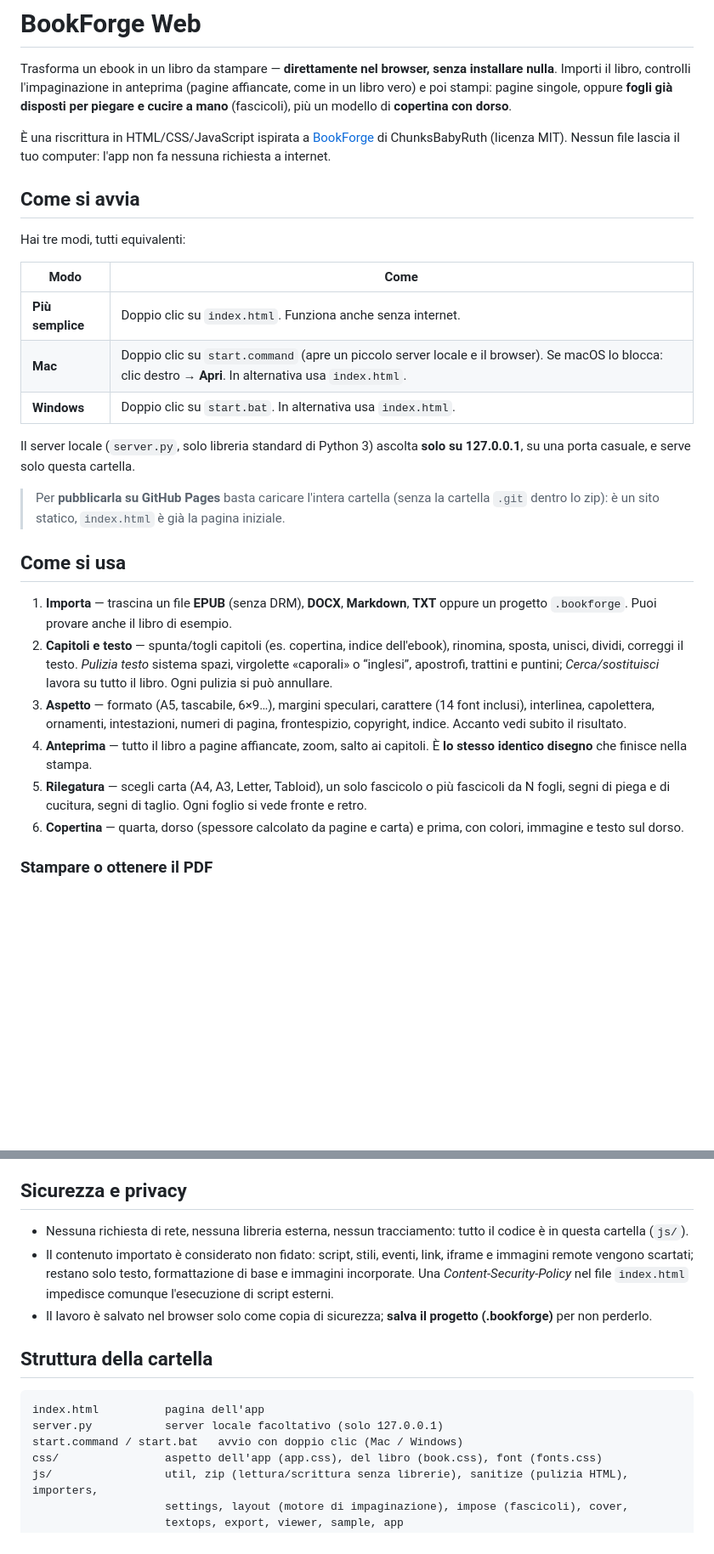
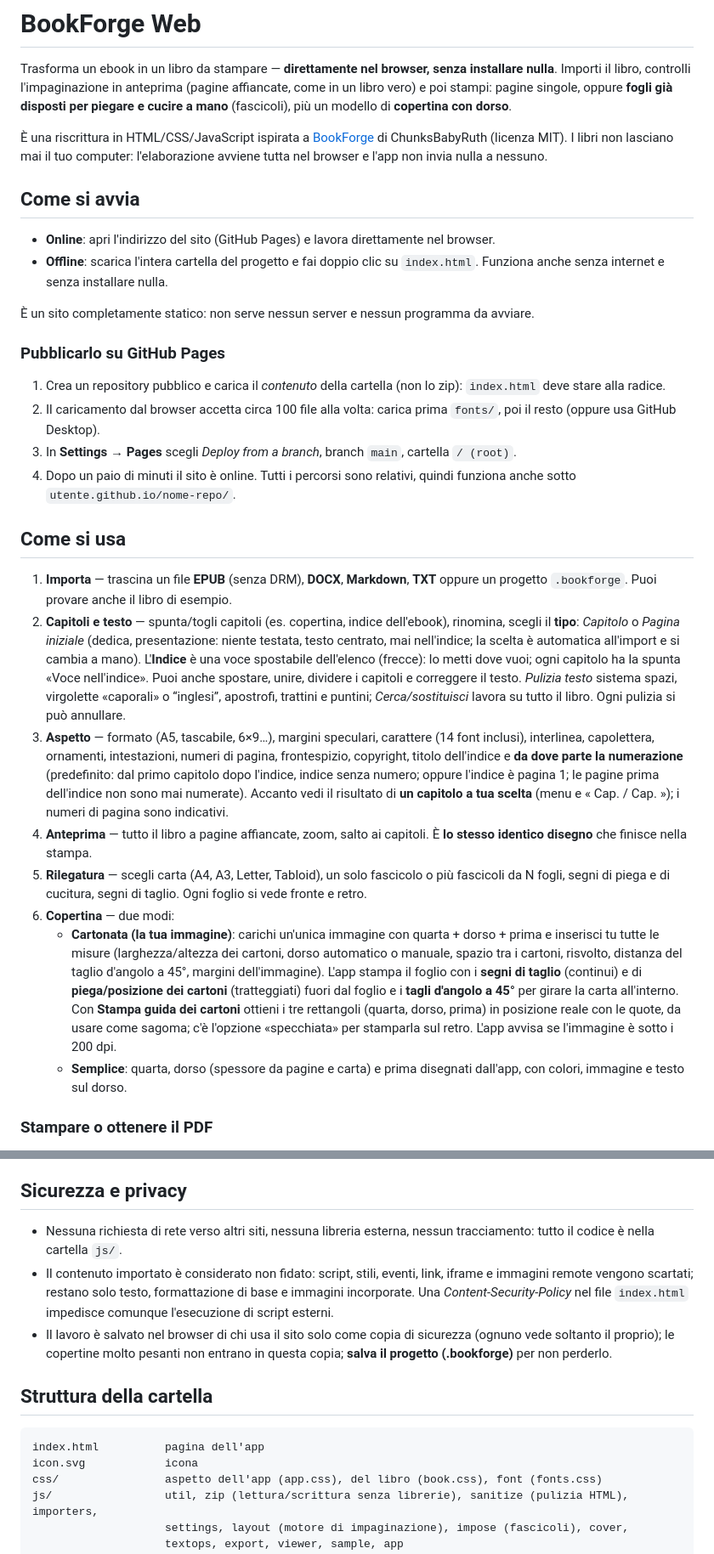
Before and after one commit to Lucchior/BookForge, a Markdown page: README.md, 2 parts joined by grey strips. Shown at 85% size. GitHub-like rendering; blank space fills up the shorter version.

````diff
--- a/README.md
+++ b/README.md
@@ -5,30 +5,32 @@ Importi il libro, controlli l'impaginazione in anteprima (pagine affiancate, com
 pagine singole, oppure **fogli già disposti per piegare e cucire a mano** (fascicoli), più un modello di **copertina con dorso**.
 
 È una riscrittura in HTML/CSS/JavaScript ispirata a [BookForge](https://github.com/chunksbabyruth/BookForge) di ChunksBabyRuth (licenza MIT).
-Nessun file lascia il tuo computer: l'app non fa nessuna richiesta a internet.
+I libri non lasciano mai il tuo computer: l'elaborazione avviene tutta nel browser e l'app non invia nulla a nessuno.
 
 ## Come si avvia
 
-Hai tre modi, tutti equivalenti:
+- **Online**: apri l'indirizzo del sito (GitHub Pages) e lavora direttamente nel browser.
+- **Offline**: scarica l'intera cartella del progetto e fai doppio clic su `index.html`. Funziona anche senza internet e senza installare nulla.
 
-| Modo | Come |
-|---|---|
-| **Più semplice** | Doppio clic su `index.html`. Funziona anche senza internet. |
-| **Mac** | Doppio clic su `start.command` (apre un piccolo server locale e il browser). Se macOS lo blocca: clic destro → **Apri**. In alternativa usa `index.html`. |
-| **Windows** | Doppio clic su `start.bat`. In alternativa usa `index.html`. |
+È un sito completamente statico: non serve nessun server e nessun programma da avviare.
 
-Il server locale (`server.py`, solo libreria standard di Python 3) ascolta **solo su 127.0.0.1**, su una porta casuale, e serve solo questa cartella.
+### Pubblicarlo su GitHub Pages
 
-> Per **pubblicarla su GitHub Pages** basta caricare l'intera cartella (senza la cartella `.git` dentro lo zip): è un sito statico, `index.html` è già la pagina iniziale.
+1. Crea un repository pubblico e carica il *contenuto* della cartella (non lo zip): `index.html` deve stare alla radice.
+2. Il caricamento dal browser accetta circa 100 file alla volta: carica prima `fonts/`, poi il resto (oppure usa GitHub Desktop).
+3. In **Settings → Pages** scegli *Deploy from a branch*, branch `main`, cartella `/ (root)`.
+4. Dopo un paio di minuti il sito è online. Tutti i percorsi sono relativi, quindi funziona anche sotto `utente.github.io/nome-repo/`.
 
 ## Come si usa
 
 1. **Importa** — trascina un file **EPUB** (senza DRM), **DOCX**, **Markdown**, **TXT** oppure un progetto `.bookforge`. Puoi provare anche il libro di esempio.
-2. **Capitoli e testo** — spunta/togli capitoli (es. copertina, indice dell'ebook), rinomina, sposta, unisci, dividi, correggi il testo. *Pulizia testo* sistema spazi, virgolette «caporali» o “inglesi”, apostrofi, trattini e puntini; *Cerca/sostituisci* lavora su tutto il libro. Ogni pulizia si può annullare.
-3. **Aspetto** — formato (A5, tascabile, 6×9…), margini speculari, carattere (14 font inclusi), interlinea, capolettera, ornamenti, intestazioni, numeri di pagina, frontespizio, copyright, indice. Accanto vedi subito il risultato.
+2. **Capitoli e testo** — spunta/togli capitoli (es. copertina, indice dell'ebook), rinomina, scegli il **tipo**: *Capitolo* o *Pagina iniziale* (dedica, presentazione: niente testata, testo centrato, mai nell'indice; la scelta è automatica all'import e si cambia a mano). L'**Indice** è una voce spostabile dell'elenco (frecce): lo metti dove vuoi; ogni capitolo ha la spunta «Voce nell'indice». Puoi anche spostare, unire, dividere i capitoli e correggere il testo. *Pulizia testo* sistema spazi, virgolette «caporali» o “inglesi”, apostrofi, trattini e puntini; *Cerca/sostituisci* lavora su tutto il libro. Ogni pulizia si può annullare.
+3. **Aspetto** — formato (A5, tascabile, 6×9…), margini speculari, carattere (14 font inclusi), interlinea, capolettera, ornamenti, intestazioni, numeri di pagina, frontespizio, copyright, titolo dell'indice e **da dove parte la numerazione** (predefinito: dal primo capitolo dopo l'indice, indice senza numero; oppure l'indice è pagina 1; le pagine prima dell'indice non sono mai numerate). Accanto vedi il risultato di **un capitolo a tua scelta** (menu e « Cap. / Cap. »); i numeri di pagina sono indicativi.
 4. **Anteprima** — tutto il libro a pagine affiancate, zoom, salto ai capitoli. È **lo stesso identico disegno** che finisce nella stampa.
 5. **Rilegatura** — scegli carta (A4, A3, Letter, Tabloid), un solo fascicolo o più fascicoli da N fogli, segni di piega e di cucitura, segni di taglio. Ogni foglio si vede fronte e retro.
-6. **Copertina** — quarta, dorso (spessore calcolato da pagine e carta) e prima, con colori, immagine e testo sul dorso.
+6. **Copertina** — due modi:
+   - **Cartonata (la tua immagine)**: carichi un'unica immagine con quarta + dorso + prima e inserisci tu tutte le misure (larghezza/altezza dei cartoni, dorso automatico o manuale, spazio tra i cartoni, risvolto, distanza del taglio d'angolo a 45°, margini dell'immagine). L'app stampa il foglio con i **segni di taglio** (continui) e di **piega/posizione dei cartoni** (tratteggiati) fuori dal foglio e i **tagli d'angolo a 45°** per girare la carta all'interno. Con **Stampa guida dei cartoni** ottieni i tre rettangoli (quarta, dorso, prima) in posizione reale con le quote, da usare come sagoma; c'è l'opzione «specchiata» per stamparla sul retro. L'app avvisa se l'immagine è sotto i 200 dpi.
+   - **Semplice**: quarta, dorso (spessore da pagine e carta) e prima disegnati dall'app, con colori, immagine e testo sul dorso.
 
 ### Stampare o ottenere il PDF
 
@@ -53,16 +55,15 @@ Differenze rispetto al programma originale:
 
 ## Sicurezza e privacy
 
-- Nessuna richiesta di rete, nessuna libreria esterna, nessun tracciamento: tutto il codice è in questa cartella (`js/`).
+- Nessuna richiesta di rete verso altri siti, nessuna libreria esterna, nessun tracciamento: tutto il codice è nella cartella `js/`.
 - Il contenuto importato è considerato non fidato: script, stili, eventi, link, iframe e immagini remote vengono scartati; restano solo testo, formattazione di base e immagini incorporate. Una *Content-Security-Policy* nel file `index.html` impedisce comunque l'esecuzione di script esterni.
-- Il lavoro è salvato nel browser solo come copia di sicurezza; **salva il progetto (.bookforge)** per non perderlo.
+- Il lavoro è salvato nel browser di chi usa il sito solo come copia di sicurezza (ognuno vede soltanto il proprio); le copertine molto pesanti non entrano in questa copia; **salva il progetto (.bookforge)** per non perderlo.
 
 ## Struttura della cartella
 
 ```
 index.html          pagina dell'app
-server.py           server locale facoltativo (solo 127.0.0.1)
-start.command / start.bat   avvio con doppio clic (Mac / Windows)
+icon.svg            icona
 css/                aspetto dell'app (app.css), del libro (book.css), font (fonts.css)
 js/                 util, zip (lettura/scrittura senza librerie), sanitize (pulizia HTML), importers,
                     settings, layout (motore di impaginazione), impose (fascicoli), cover,
````
